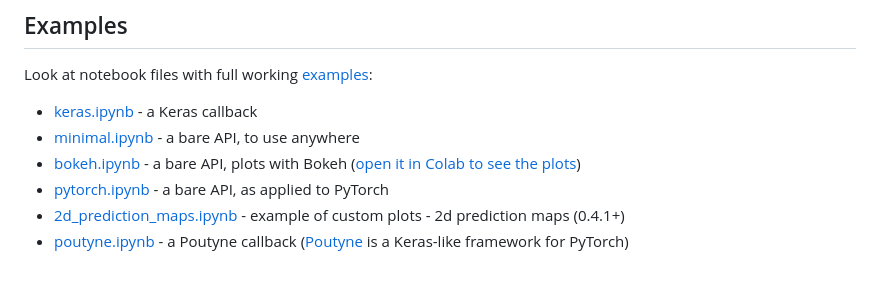
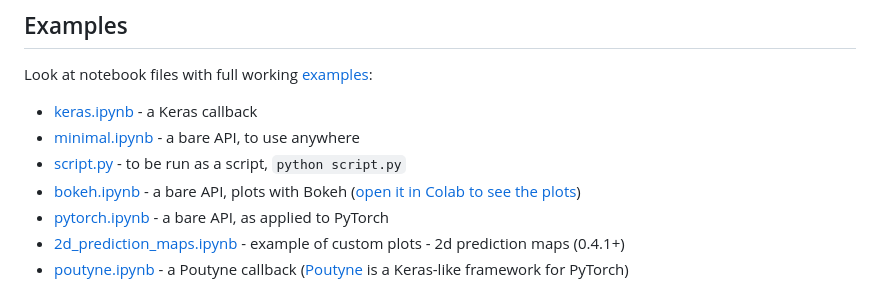
Before and after one commit to stared/livelossplot, a Markdown page: README.md, the part around the change. GitHub-like rendering.

Commit message:
script note in readme

```diff
--- a/README.md
+++ b/README.md
@@ -49,6 +49,7 @@ Look at notebook files with full working [examples](https://github.com/stared/li
 
 - [keras.ipynb](https://github.com/stared/livelossplot/blob/master/examples/keras.ipynb) - a Keras callback
 - [minimal.ipynb](https://github.com/stared/livelossplot/blob/master/examples/minimal.ipynb) - a bare API, to use anywhere
+- [script.py](https://github.com/stared/livelossplot/blob/master/examples/script.py) - to be run as a script, `python script.py`
 - [bokeh.ipynb](https://github.com/stared/livelossplot/blob/master/examples/bokeh.ipynb) - a bare API, plots with Bokeh ([open it in Colab to see the plots](https://colab.research.google.com/github/stared/livelossplot/blob/master/examples/bokeh.ipynb))
 - [pytorch.ipynb](https://github.com/stared/livelossplot/blob/master/examples/pytorch.ipynb) - a bare API, as applied to PyTorch
 - [2d_prediction_maps.ipynb](https://github.com/stared/livelossplot/blob/master/examples/2d_prediction_maps.ipynb) - example of custom plots - 2d prediction maps (0.4.1+)
```
